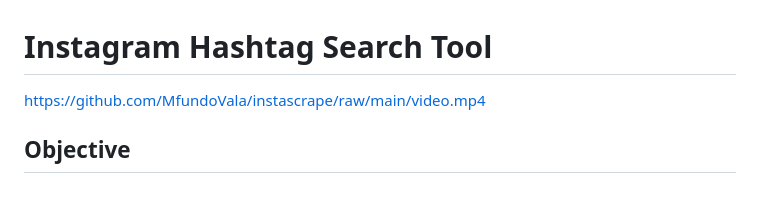
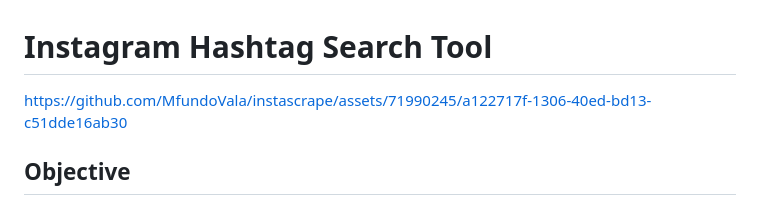
Before and after one commit to MfundoVala/instascrape, a Markdown page: README.MD, the part around the change. Drawn GitHub-style.

```diff
--- a/README.MD
+++ b/README.MD
@@ -1,6 +1,7 @@
 # Instagram Hashtag Search Tool
 
-https://github.com/MfundoVala/instascrape/raw/main/video.mp4
+https://github.com/MfundoVala/instascrape/assets/71990245/a122717f-1306-40ed-bd13-c51dde16ab30
+
 
 ## Objective
 Develop a web-based tool that empowers users to explore Instagram posts associated with specific hashtags. The tool seamlessly integrates the Apify API, persists results in a Laravel-backed database, and offers a user-friendly React-based frontend. Additionally, a machine-to-machine API endpoint is implemented for programmatic access to search functionality.
```
